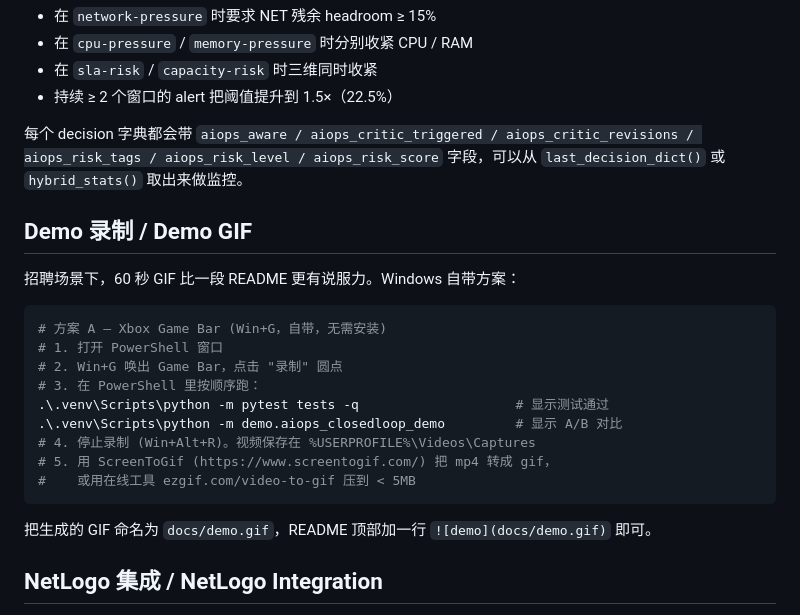
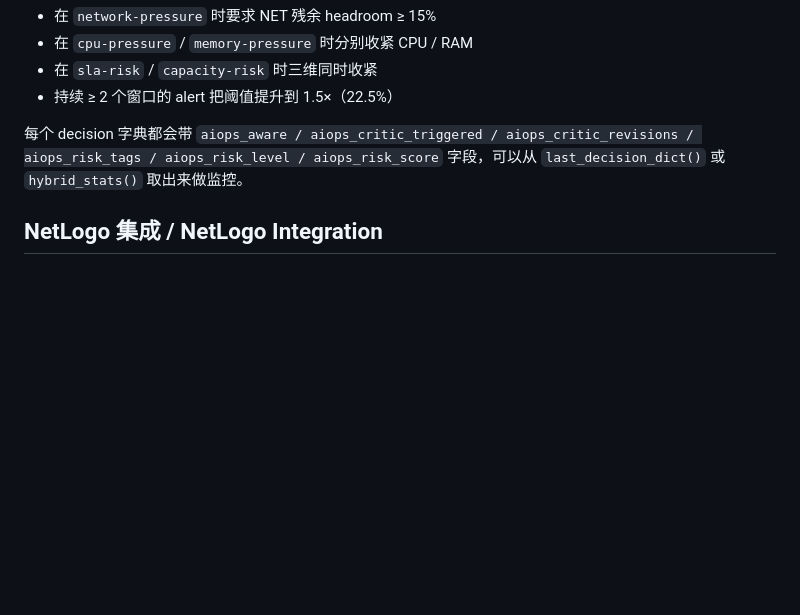
Before and after one commit to Pixe1003/agent, a Markdown page: README.md, the part around the change. Drawn GitHub-style; blank space fills up the shorter version.

Commit message:
docs: remove demo recording section

````diff
--- a/README.md
+++ b/README.md
@@ -254,24 +254,6 @@ multi_agent 的 critic 会：
 
 每个 decision 字典都会带 `aiops_aware / aiops_critic_triggered / aiops_critic_revisions / aiops_risk_tags / aiops_risk_level / aiops_risk_score` 字段，可以从 `last_decision_dict()` 或 `hybrid_stats()` 取出来做监控。
 
-## Demo 录制 / Demo GIF
-
-招聘场景下，60 秒 GIF 比一段 README 更有说服力。Windows 自带方案：
-
-```powershell
-# 方案 A — Xbox Game Bar (Win+G，自带，无需安装)
-# 1. 打开 PowerShell 窗口
-# 2. Win+G 唤出 Game Bar，点击 "录制" 圆点
-# 3. 在 PowerShell 里按顺序跑：
-.\.venv\Scripts\python -m pytest tests -q                    # 显示测试通过
-.\.venv\Scripts\python -m demo.aiops_closedloop_demo         # 显示 A/B 对比
-# 4. 停止录制 (Win+Alt+R)。视频保存在 %USERPROFILE%\Videos\Captures
-# 5. 用 ScreenToGif (https://www.screentogif.com/) 把 mp4 转成 gif，
-#    或用在线工具 ezgif.com/video-to-gif 压到 < 5MB
-```
-
-把生成的 GIF 命名为 `docs/demo.gif`，README 顶部加一行 `![demo](docs/demo.gif)` 即可。
-
 ## NetLogo 集成 / NetLogo Integration
 
 模型文件在 `setup` 阶段导入 `multi_agent`、`agent_memory` 和 `agent_aiops`，并通过 NetLogo Python extension 调用对应的 `schedule_service_phase2(...)` / `schedule_service_phase3(...)` 入口（NetLogo 侧仍以 `phase2/phase3` 别名命名）。`multi_agent` 接收 `global_state_raw` 用于全局风险感知；`agent_memory` 检索历史案例并把 memory context 传给 `multi_agent`。
````
